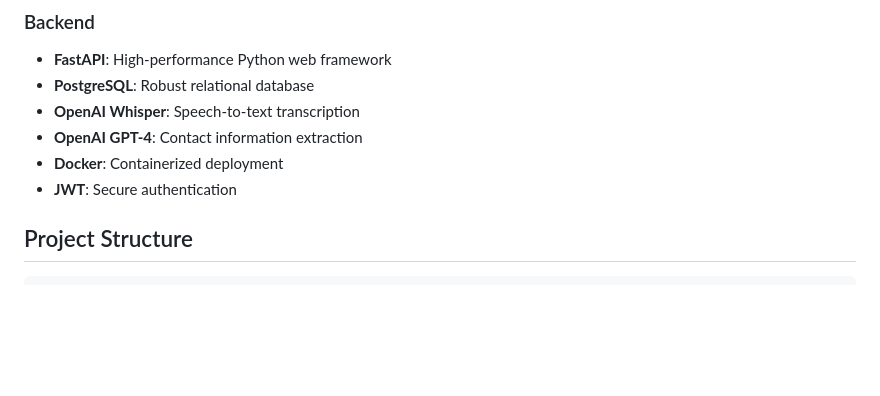
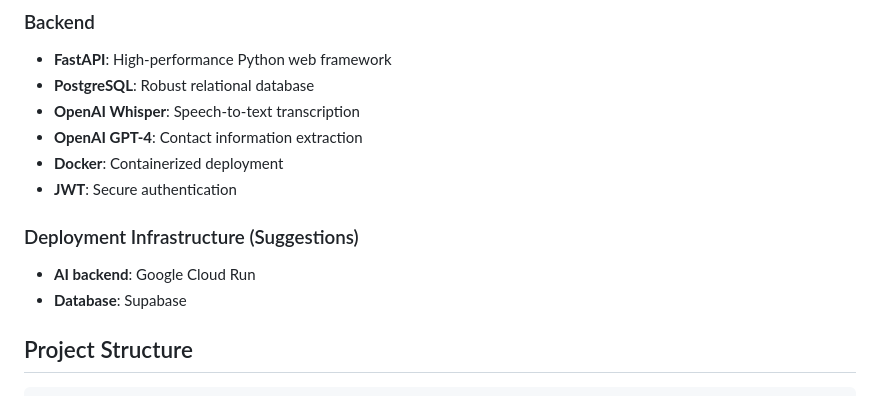
Before and after one commit to TzeLun/CMS-GO, a Markdown page: README.md, the part around one of its changes. Rendered like a GitHub page; blank space fills up the shorter version.

```diff
--- a/README.md
+++ b/README.md
@@ -29,6 +45,10 @@ An enterprise-grade mobile application for business development professionals to
 - **OpenAI GPT-4**: Contact information extraction
 - **Docker**: Containerized deployment
 - **JWT**: Secure authentication
+
+### Deployment Infrastructure (Suggestions)
+- **AI backend**: Google Cloud Run
+- **Database**: Supabase
 
 ## Project Structure
 
```
Also changed, not shown: other parts of README.md (+16 -0 lines).
